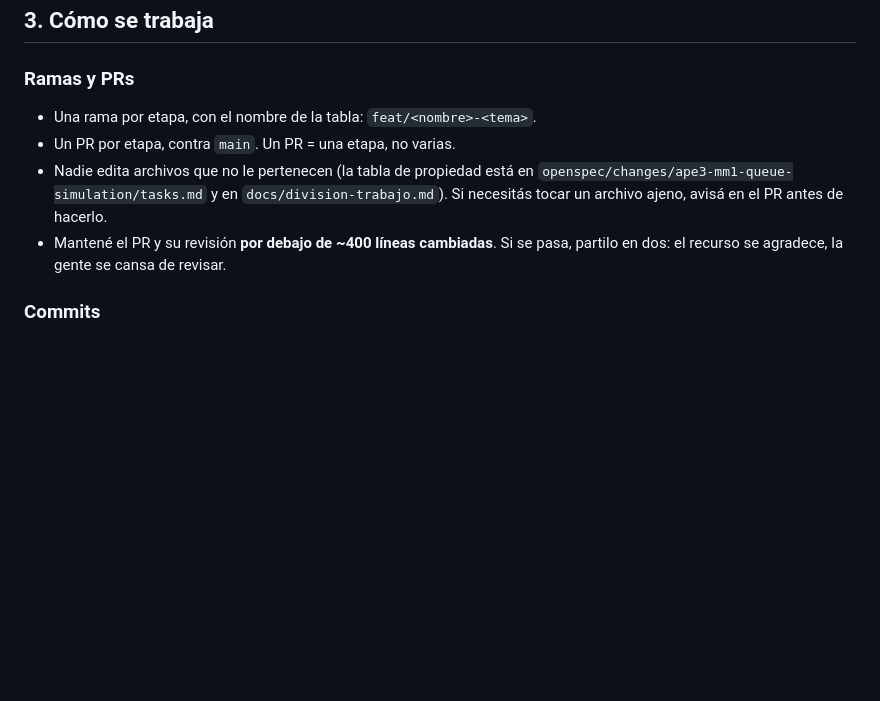
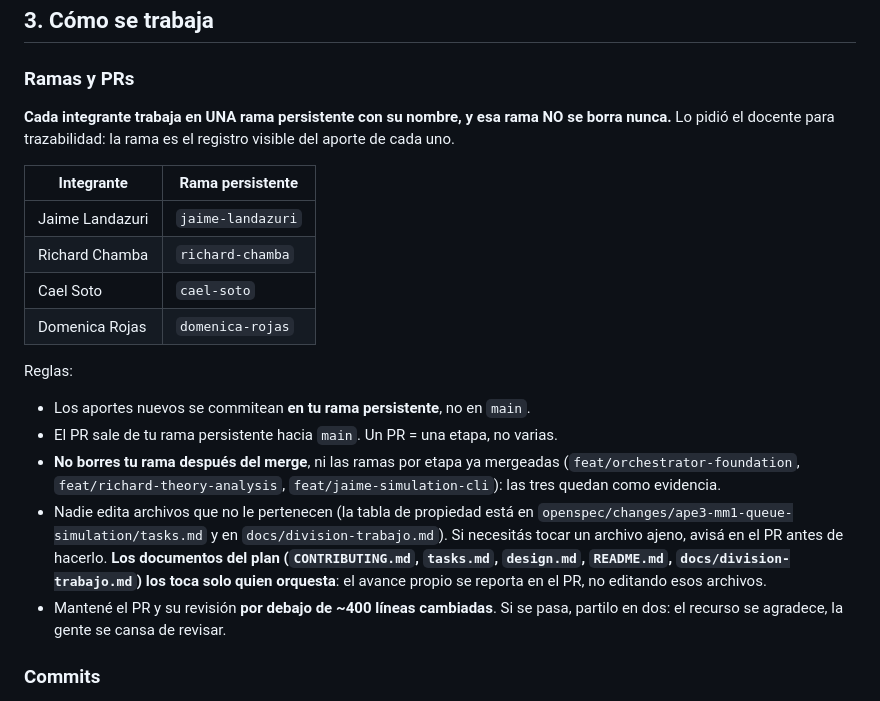
Before and after one commit to Jaimewww/simulacion-ape3-mm1, a Markdown page: CONTRIBUTING.md, the part around one of its changes. Rendered like a GitHub page; blank space fills up the shorter version.

```diff
--- a/CONTRIBUTING.md
+++ b/CONTRIBUTING.md
@@ -64,12 +64,30 @@ Estos entregables son de la guía (§6, §8) y se hacen **después** de la fila
 
 ### Ramas y PRs
 
-- Una rama por etapa, con el nombre de la tabla: `feat/<nombre>-<tema>`.
-- Un PR por etapa, contra `main`. Un PR = una etapa, no varias.
+**Cada integrante trabaja en UNA rama persistente con su nombre, y esa rama NO se
+borra nunca.** Lo pidió el docente para trazabilidad: la rama es el registro visible
+del aporte de cada uno.
+
+| Integrante | Rama persistente |
+|---|---|
+| Jaime Landazuri | `jaime-landazuri` |
+| Richard Chamba | `richard-chamba` |
+| Cael Soto | `cael-soto` |
+| Domenica Rojas | `domenica-rojas` |
+
+Reglas:
+
+- Los aportes nuevos se commitean **en tu rama persistente**, no en `main`.
+- El PR sale de tu rama persistente hacia `main`. Un PR = una etapa, no varias.
+- **No borres tu rama después del merge**, ni las ramas por etapa ya mergeadas
+  (`feat/orchestrator-foundation`, `feat/richard-theory-analysis`,
+  `feat/jaime-simulation-cli`): las tres quedan como evidencia.
 - Nadie edita archivos que no le pertenecen (la tabla de propiedad está en
   `openspec/changes/ape3-mm1-queue-simulation/tasks.md` y en
   `docs/division-trabajo.md`). Si necesitás tocar un archivo ajeno, avisá en el PR
-  antes de hacerlo.
+  antes de hacerlo. **Los documentos del plan (`CONTRIBUTING.md`, `tasks.md`,
+  `design.md`, `README.md`, `docs/division-trabajo.md`) los toca solo quien
+  orquesta**: el avance propio se reporta en el PR, no editando esos archivos.
 - Mantené el PR y su revisión **por debajo de ~400 líneas cambiadas**. Si se pasa,
   partilo en dos: el recurso se agradece, la gente se cansa de revisar.
 
```
Also changed, not shown: other parts of CONTRIBUTING.md (+8 -8 lines), README.md (+43 -11 lines), 1 other file.
